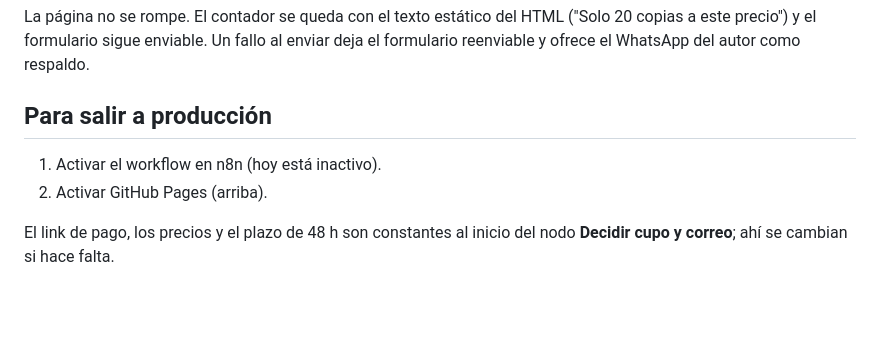
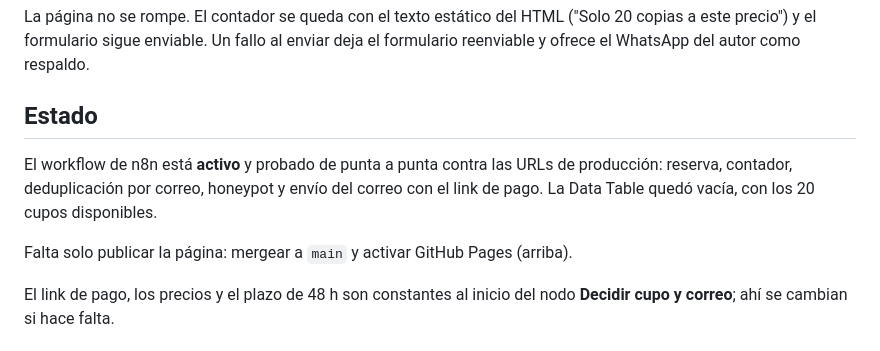
Before and after one commit to keepsync-hub/ebook-ia-segura-iso27001, a Markdown page: README.md, the part around the change. Rendered like a GitHub page; blank space fills up the shorter version.

Commit message:
Dejar constancia de que el backend ya está activo y probado
El README decía que el workflow estaba inactivo. Se probó de punta a punta
contra las URLs de producción y quedó publicado, así que ahora lo único
pendiente para el lanzamiento es publicar la página.

Co-Authored-By: Claude Opus 5 <noreply@anthropic.com>
Claude-Session: https://claude.ai/code/session_01BQsMHexwjAB5g9ifUjVrAP

```diff
--- a/README.md
+++ b/README.md
@@ -81,10 +81,13 @@ La página no se rompe. El contador se queda con el texto estático del HTML ("S
 a este precio") y el formulario sigue enviable. Un fallo al enviar deja el formulario
 reenviable y ofrece el WhatsApp del autor como respaldo.
 
-## Para salir a producción
+## Estado
 
-1. Activar el workflow en n8n (hoy está inactivo).
-2. Activar GitHub Pages (arriba).
+El workflow de n8n está **activo** y probado de punta a punta contra las URLs de
+producción: reserva, contador, deduplicación por correo, honeypot y envío del correo
+con el link de pago. La Data Table quedó vacía, con los 20 cupos disponibles.
+
+Falta solo publicar la página: mergear a `main` y activar GitHub Pages (arriba).
 
 El link de pago, los precios y el plazo de 48 h son constantes al inicio del nodo
 **Decidir cupo y correo**; ahí se cambian si hace falta.
```
